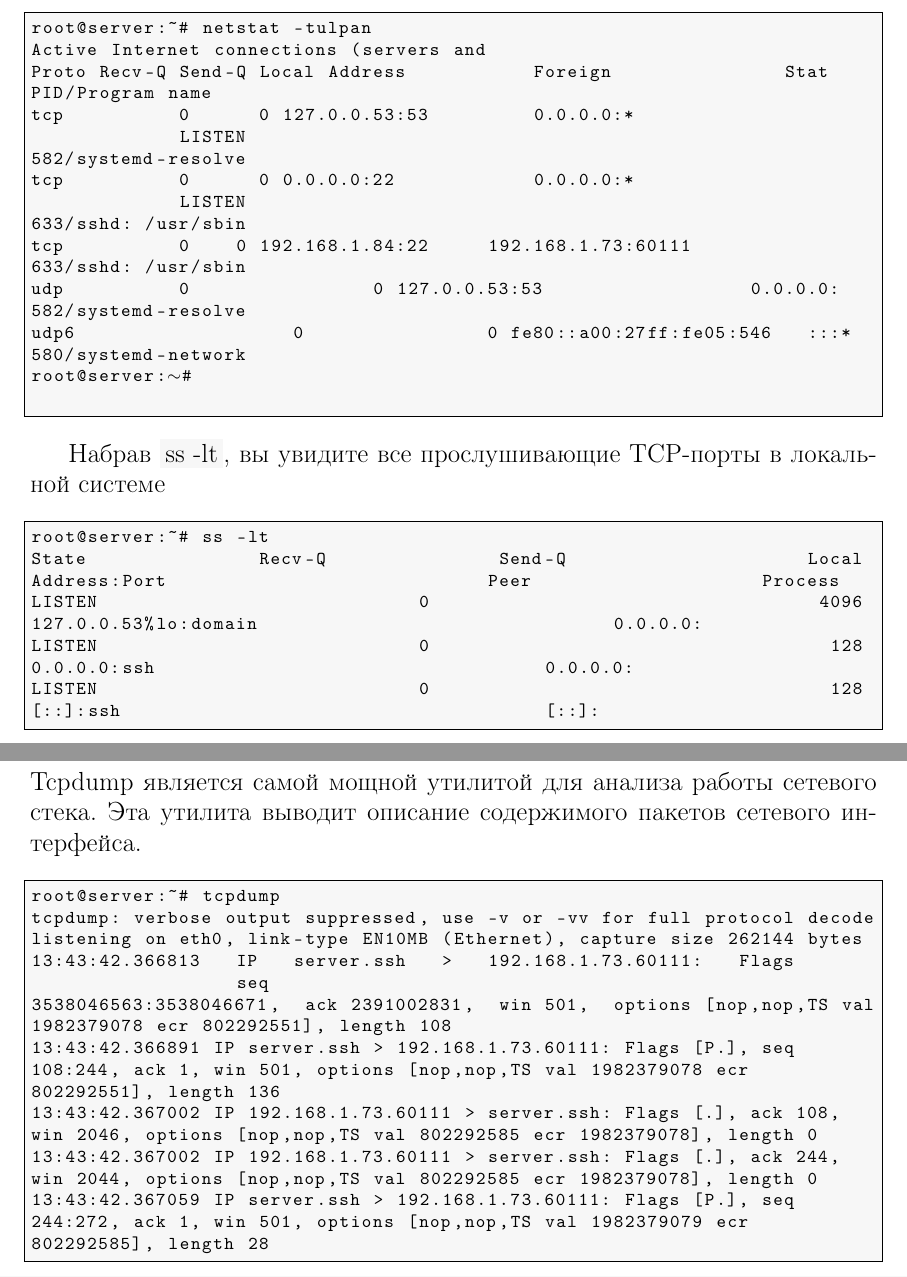
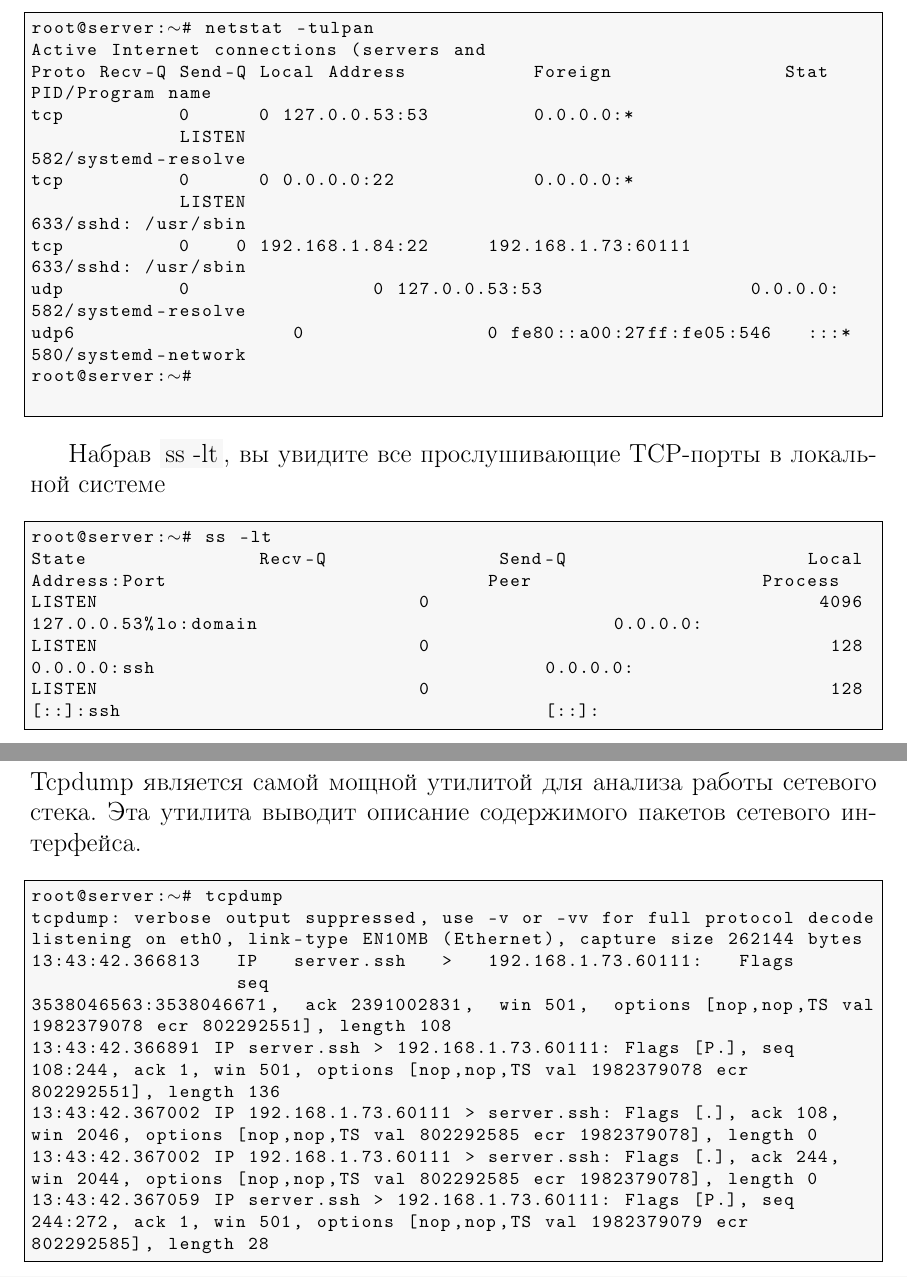
Before and after one commit to LolTaun/SystemSoftware, a LaTeX document (LaTex/Linux administration/Man_Linux_7/Metodichka72.tex): two parts of pages 12 and 13 of 17, joined at a grey line, cut so that both start at the same text. Compiled offline with pdfLaTeX.

Commit message:
Manual 7 Linux Administration remake and upload

```diff
--- a/LaTex/Linux administration/Man_Linux_7/Metodichka72.tex
+++ b/LaTex/Linux administration/Man_Linux_7/Metodichka72.tex
@@ -530,7 +530,7 @@ rtt min/avg/max/mdev = 23.025/23.528/23.780/0.272 ms
 \newpage
 
 \begin{lstlisting}
-root@server:~# netstat -tulpan
+root@server:$\sim$# netstat -tulpan
 Active Internet connections (servers and
 Proto Recv-Q Send-Q Local Address           Foreign               Stat
 PID/Program name
@@ -555,7 +555,7 @@ $$
 
 \vspace{0.3cm}
 \begin{lstlisting}
-root@server:~# ss -lt
+root@server:$\sim$# ss -lt
 State               Recv-Q               Send-Q                     Local
 Address:Port                            Peer                    Process
 LISTEN                            0                                  4096
@@ -610,7 +610,7 @@ Tcpdump является самой мощной утилитой для ана
 
 \vspace{0.3cm}
 \begin{lstlisting}
-root@server:~# tcpdump
+root@server:$\sim$# tcpdump
 tcpdump: verbose output suppressed, use -v or -vv for full protocol decode
 listening on eth0, link-type EN10MB (Ethernet), capture size 262144 bytes
 13:43:42.366813   IP   server.ssh   >   192.168.1.73.60111:   Flags
```
Also changed, not shown: LaTex/Linux administration/Man_Linux_7/Metodichka72.pdf, LaTex/Linux administration/Man_Linux_7/Metodichka72.tex (6 more changed lines).
